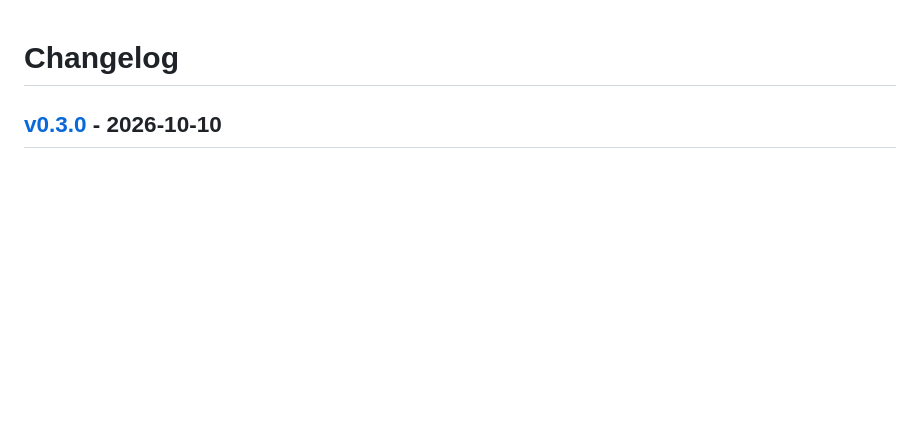
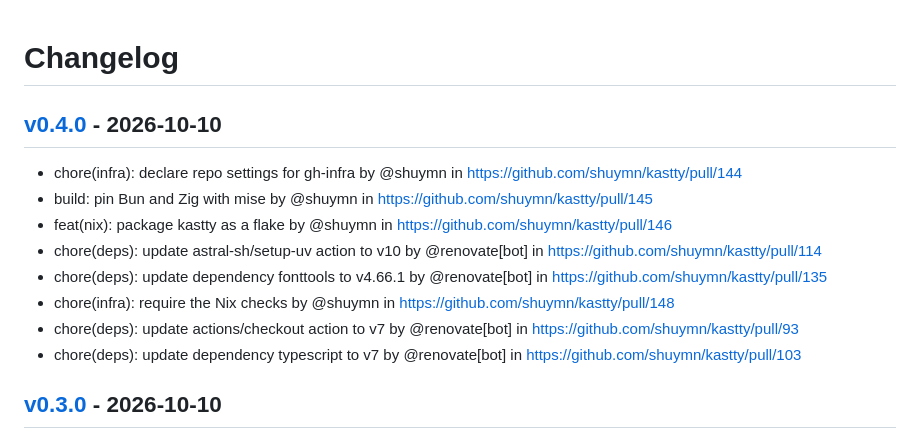
Before and after one commit to shuymn/kastty, a Markdown page: CHANGELOG.md, the part around the change. Rendered like a GitHub page; blank space fills up the shorter version.

Commit message:
[tagpr] update CHANGELOG.md

```diff
--- a/CHANGELOG.md
+++ b/CHANGELOG.md
@@ -1,4 +1,15 @@
 # Changelog
+
+## [v0.4.0](https://github.com/shuymn/kastty/compare/v0.3.0...v0.4.0) - 2026-10-10
+
+- chore(infra): declare repo settings for gh-infra by @shuymn in https://github.com/shuymn/kastty/pull/144
+- build: pin Bun and Zig with mise by @shuymn in https://github.com/shuymn/kastty/pull/145
+- feat(nix): package kastty as a flake by @shuymn in https://github.com/shuymn/kastty/pull/146
+- chore(deps): update astral-sh/setup-uv action to v10 by @renovate[bot] in https://github.com/shuymn/kastty/pull/114
+- chore(deps): update dependency fonttools to v4.66.1 by @renovate[bot] in https://github.com/shuymn/kastty/pull/135
+- chore(infra): require the Nix checks by @shuymn in https://github.com/shuymn/kastty/pull/148
+- chore(deps): update actions/checkout action to v7 by @renovate[bot] in https://github.com/shuymn/kastty/pull/93
+- chore(deps): update dependency typescript to v7 by @renovate[bot] in https://github.com/shuymn/kastty/pull/103
 
 ## [v0.3.0](https://github.com/shuymn/kastty/compare/v0.2.1...v0.3.0) - 2026-10-10
 
```
